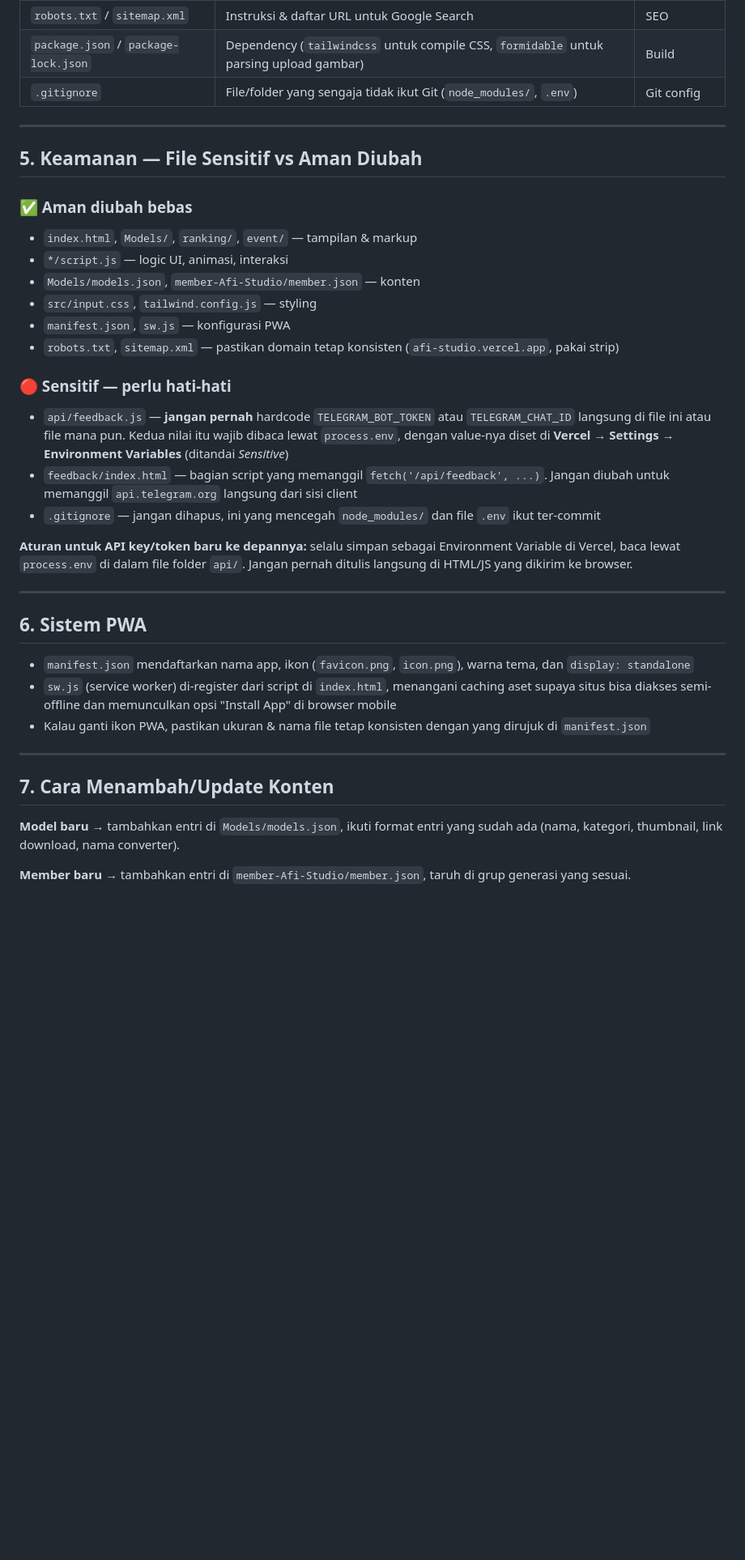
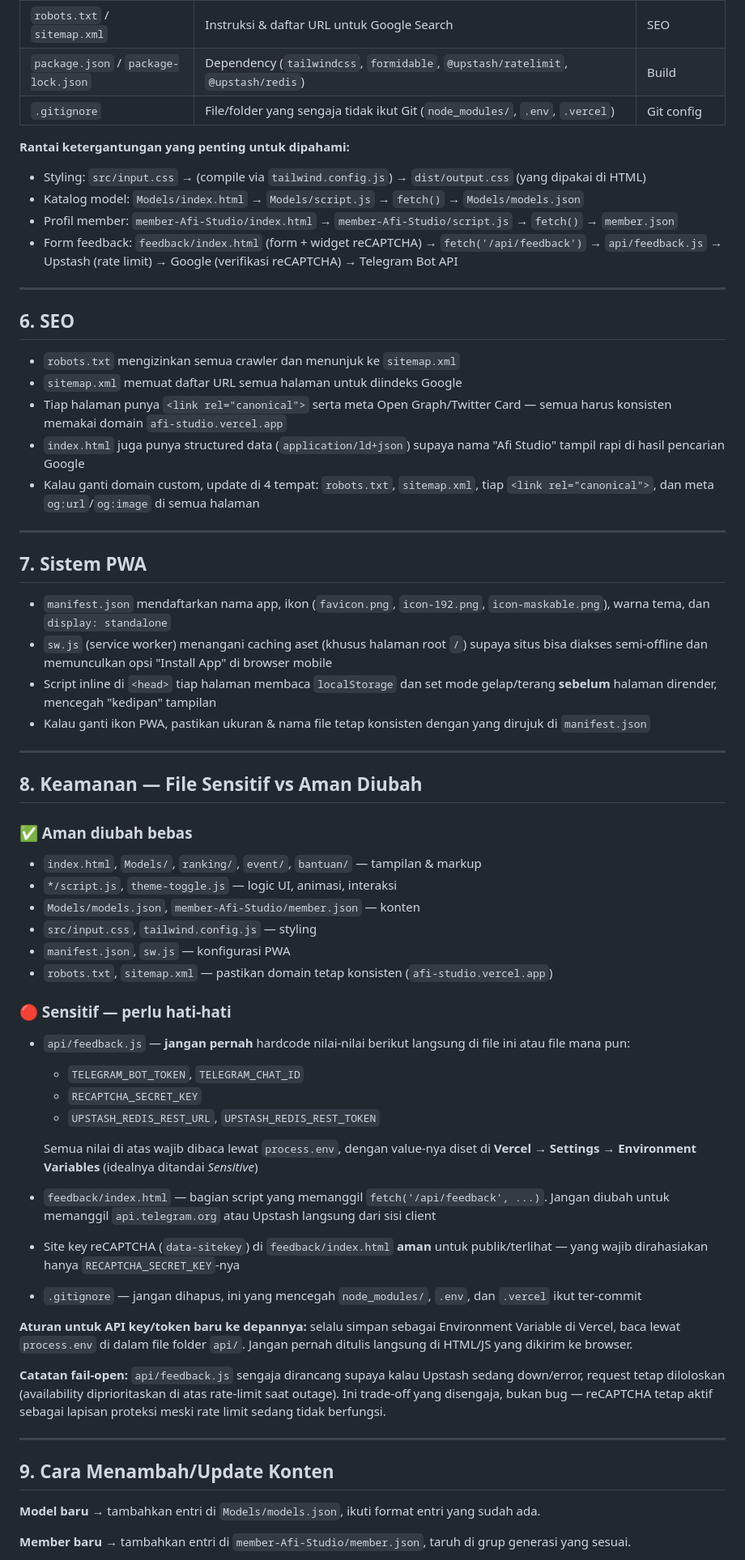
Before and after one commit to alisastro103-cmd/Afi-Studio, a Markdown page: README.md, the part around one of its changes. Shown at 81% size. Rendered like a GitHub page; blank space fills up the shorter version.

```diff
--- a/README.md
+++ b/README.md
@@ -84,39 +121,64 @@ Afi-Studio-main/
 | `robots.txt` / `sitemap.xml` | Instruksi & daftar URL untuk Google Search | SEO |
-| `package.json` / `package-lock.json` | Dependency (`tailwindcss` untuk compile CSS, `formidable` untuk parsing upload gambar) | Build |
-| `.gitignore` | File/folder yang sengaja tidak ikut Git (`node_modules/`, `.env`) | Git config |
+| `package.json` / `package-lock.json` | Dependency (`tailwindcss`, `formidable`, `@upstash/ratelimit`, `@upstash/redis`) | Build |
+| `.gitignore` | File/folder yang sengaja tidak ikut Git (`node_modules/`, `.env`, `.vercel`) | Git config |
+
+**Rantai ketergantungan yang penting untuk dipahami:**
+- Styling: `src/input.css` → (compile via `tailwind.config.js`) → `dist/output.css` (yang dipakai di HTML)
+- Katalog model: `Models/index.html` → `Models/script.js` → `fetch()` → `Models/models.json`
+- Profil member: `member-Afi-Studio/index.html` → `member-Afi-Studio/script.js` → `fetch()` → `member.json`
+- Form feedback: `feedback/index.html` (form + widget reCAPTCHA) → `fetch('/api/feedback')` → `api/feedback.js` → Upstash (rate limit) → Google (verifikasi reCAPTCHA) → Telegram Bot API
 
 ---
 
-## 5. Keamanan — File Sensitif vs Aman Diubah
+## 6. SEO
 
-### ✅ Aman diubah bebas
-- `index.html`, `Models/`, `ranking/`, `event/` — tampilan & markup
-- `*/script.js` — logic UI, animasi, interaksi
-- `Models/models.json`, `member-Afi-Studio/member.json` — konten
-- `src/input.css`, `tailwind.config.js` — styling
-- `manifest.json`, `sw.js` — konfigurasi PWA
-- `robots.txt`, `sitemap.xml` — pastikan domain tetap konsisten (`afi-studio.vercel.app`, pakai strip)
-
-### 🔴 Sensitif — perlu hati-hati
-- `api/feedback.js` — **jangan pernah** hardcode `TELEGRAM_BOT_TOKEN` atau `TELEGRAM_CHAT_ID` langsung di file ini atau file mana pun. Kedua nilai itu wajib dibaca lewat `process.env`, dengan value-nya diset di **Vercel → Settings → Environment Variables** (ditandai *Sensitive*)
-- `feedback/index.html` — bagian script yang memanggil `fetch('/api/feedback', ...)`. Jangan diubah untuk memanggil `api.telegram.org` langsung dari sisi client
-- `.gitignore` — jangan dihapus, ini yang mencegah `node_modules/` dan file `.env` ikut ter-commit
-
-**Aturan untuk API key/token baru ke depannya:** selalu simpan sebagai Environment Variable di Vercel, baca lewat `process.env` di dalam file folder `api/`. Jangan pernah ditulis langsung di HTML/JS yang dikirim ke browser.
+- `robots.txt` mengizinkan semua crawler dan menunjuk ke `sitemap.xml`
+- `sitemap.xml` memuat daftar URL semua halaman untuk diindeks Google
+- Tiap halaman punya `<link rel="canonical">` serta meta Open Graph/Twitter Card — semua harus konsisten memakai domain `afi-studio.vercel.app`
+- `index.html` juga punya structured data (`application/ld+json`) supaya nama "Afi Studio" tampil rapi di hasil pencarian Google
+- Kalau ganti domain custom, update di 4 tempat: `robots.txt`, `sitemap.xml`, tiap `<link rel="canonical">`, dan meta `og:url`/`og:image` di semua halaman
 
 ---
 
-## 6. Sistem PWA
+## 7. Sistem PWA
 
-- `manifest.json` mendaftarkan nama app, ikon (`favicon.png`, `icon.png`), warna tema, dan `display: standalone`
-- `sw.js` (service worker) di-register dari script di `index.html`, menangani caching aset supaya situs bisa diakses semi-offline dan memunculkan opsi "Install App" di browser mobile
+- `manifest.json` mendaftarkan nama app, ikon (`favicon.png`, `icon-192.png`, `icon-maskable.png`), warna tema, dan `display: standalone`
+- `sw.js` (service worker) menangani caching aset (khusus halaman root `/`) supaya situs bisa diakses semi-offline dan memunculkan opsi "Install App" di browser mobile
+- Script inline di `<head>` tiap halaman membaca `localStorage` dan set mode gelap/terang **sebelum** halaman dirender, mencegah "kedipan" tampilan
 - Kalau ganti ikon PWA, pastikan ukuran & nama file tetap konsisten dengan yang dirujuk di `manifest.json`
 
 ---
 
-## 7. Cara Menambah/Update Konten
+## 8. Keamanan — File Sensitif vs Aman Diubah
 
-**Model baru** → tambahkan entri di `Models/models.json`, ikuti format entri yang sudah ada (nama, kategori, thumbnail, link download, nama converter).
+### ✅ Aman diubah bebas
+- `index.html`, `Models/`, `ranking/`, `event/`, `bantuan/` — tampilan & markup
+- `*/script.js`, `theme-toggle.js` — logic UI, animasi, interaksi
+- `Models/models.json`, `member-Afi-Studio/member.json` — konten
+- `src/input.css`, `tailwind.config.js` — styling
+- `manifest.json`, `sw.js` — konfigurasi PWA
+- `robots.txt`, `sitemap.xml` — pastikan domain tetap konsisten (`afi-studio.vercel.app`)
+
+### 🔴 Sensitif — perlu hati-hati
+- `api/feedback.js` — **jangan pernah** hardcode nilai-nilai berikut langsung di file ini atau file mana pun:
+  - `TELEGRAM_BOT_TOKEN`, `TELEGRAM_CHAT_ID`
+  - `RECAPTCHA_SECRET_KEY`
+  - `UPSTASH_REDIS_REST_URL`, `UPSTASH_REDIS_REST_TOKEN`
+
+  Semua nilai di atas wajib dibaca lewat `process.env`, dengan value-nya diset di **Vercel → Settings → Environment Variables** (idealnya ditandai *Sensitive*)
+- `feedback/index.html` — bagian script yang memanggil `fetch('/api/feedback', ...)`. Jangan diubah untuk memanggil `api.telegram.org` atau Upstash langsung dari sisi client
+- Site key reCAPTCHA (`data-sitekey`) di `feedback/index.html` **aman** untuk publik/terlihat — yang wajib dirahasiakan hanya `RECAPTCHA_SECRET_KEY`-nya
+- `.gitignore` — jangan dihapus, ini yang mencegah `node_modules/`, `.env`, dan `.vercel` ikut ter-commit
+
+**Aturan untuk API key/token baru ke depannya:** selalu simpan sebagai Environment Variable di Vercel, baca lewat `process.env` di dalam file folder `api/`. Jangan pernah ditulis langsung di HTML/JS yang dikirim ke browser.
+
+**Catatan fail-open:** `api/feedback.js` sengaja dirancang supaya kalau Upstash sedang down/error, request tetap diloloskan (availability diprioritaskan di atas rate-limit saat outage). Ini trade-off yang disengaja, bukan bug — reCAPTCHA tetap aktif sebagai lapisan proteksi meski rate limit sedang tidak berfungsi.
+
+---
+
+## 9. Cara Menambah/Update Konten
+
+**Model baru** → tambahkan entri di `Models/models.json`, ikuti format entri yang sudah ada.
 
 **Member baru** → tambahkan entri di `member-Afi-Studio/member.json`, taruh di grup generasi yang sesuai.
 
```
Also changed, not shown: other parts of README.md (+58 -46 lines).
